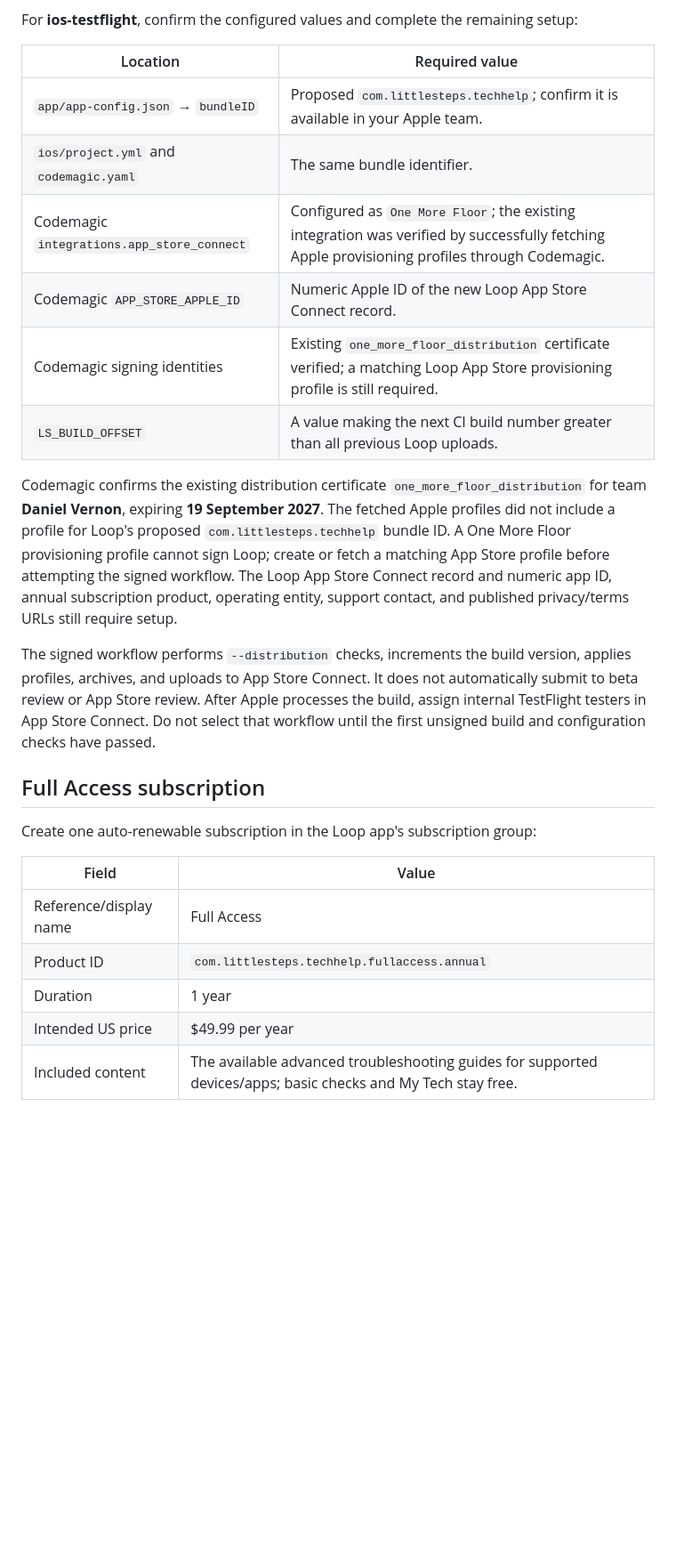
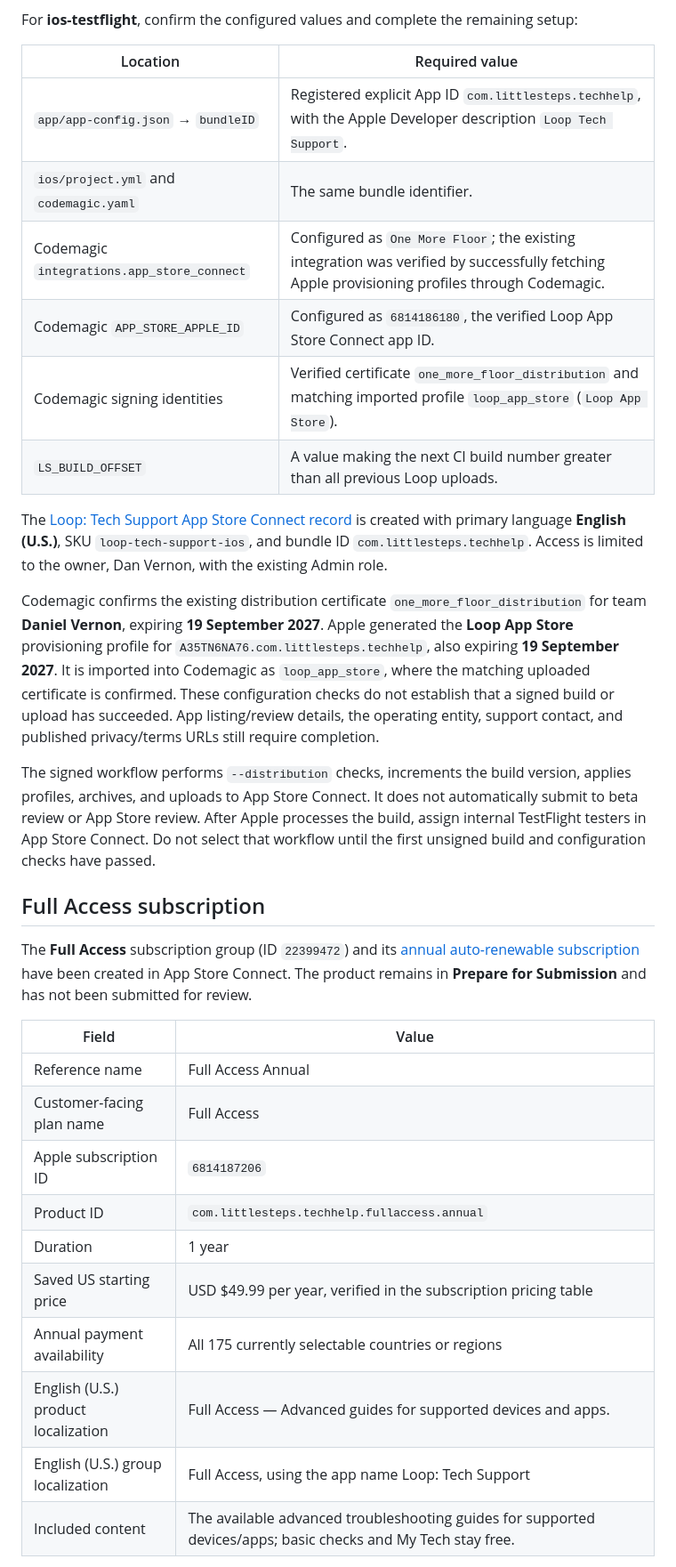
Before and after one commit to airloopal/loop, a Markdown page: docs/ios-release.md, the part around one of its changes. Shown at 89% size. Drawn GitHub-style; blank space fills up the shorter version.

Commit message:
Record Loop app, signing profile and annual subscription setup

```diff
--- a/docs/ios-release.md
+++ b/docs/ios-release.md
@@ -12,26 +12,33 @@ For **ios-testflight**, confirm the configured values and complete the remaining
 
 | Location | Required value |
 |---|---|
-| `app/app-config.json` → `bundleID` | Proposed `com.littlesteps.techhelp`; confirm it is available in your Apple team. |
+| `app/app-config.json` → `bundleID` | Registered explicit App ID `com.littlesteps.techhelp`, with the Apple Developer description `Loop Tech Support`. |
 | `ios/project.yml` and `codemagic.yaml` | The same bundle identifier. |
 | Codemagic `integrations.app_store_connect` | Configured as `One More Floor`; the existing integration was verified by successfully fetching Apple provisioning profiles through Codemagic. |
-| Codemagic `APP_STORE_APPLE_ID` | Numeric Apple ID of the new Loop App Store Connect record. |
-| Codemagic signing identities | Existing `one_more_floor_distribution` certificate verified; a matching Loop App Store provisioning profile is still required. |
+| Codemagic `APP_STORE_APPLE_ID` | Configured as `6814186180`, the verified Loop App Store Connect app ID. |
+| Codemagic signing identities | Verified certificate `one_more_floor_distribution` and matching imported profile `loop_app_store` (`Loop App Store`). |
 | `LS_BUILD_OFFSET` | A value making the next CI build number greater than all previous Loop uploads. |
 
-Codemagic confirms the existing distribution certificate `one_more_floor_distribution` for team **Daniel Vernon**, expiring **19 September 2027**. The fetched Apple profiles did not include a profile for Loop's proposed `com.littlesteps.techhelp` bundle ID. A One More Floor provisioning profile cannot sign Loop; create or fetch a matching App Store profile before attempting the signed workflow. The Loop App Store Connect record and numeric app ID, annual subscription product, operating entity, support contact, and published privacy/terms URLs still require setup.
+The [Loop: Tech Support App Store Connect record](https://appstoreconnect.apple.com/apps/6814186180/distribution) is created with primary language **English (U.S.)**, SKU `loop-tech-support-ios`, and bundle ID `com.littlesteps.techhelp`. Access is limited to the owner, Dan Vernon, with the existing Admin role.
+
+Codemagic confirms the existing distribution certificate `one_more_floor_distribution` for team **Daniel Vernon**, expiring **19 September 2027**. Apple generated the **Loop App Store** provisioning profile for `A35TN6NA76.com.littlesteps.techhelp`, also expiring **19 September 2027**. It is imported into Codemagic as `loop_app_store`, where the matching uploaded certificate is confirmed. These configuration checks do not establish that a signed build or upload has succeeded. App listing/review details, the operating entity, support contact, and published privacy/terms URLs still require completion.
 
 The signed workflow performs `--distribution` checks, increments the build version, applies profiles, archives, and uploads to App Store Connect. It does not automatically submit to beta review or App Store review. After Apple processes the build, assign internal TestFlight testers in App Store Connect. Do not select that workflow until the first unsigned build and configuration checks have passed.
 
 ## Full Access subscription
 
-Create one auto-renewable subscription in the Loop app's subscription group:
+The **Full Access** subscription group (ID `22399472`) and its [annual auto-renewable subscription](https://appstoreconnect.apple.com/apps/6814186180/distribution/subscriptions/6814187206) have been created in App Store Connect. The product remains in **Prepare for Submission** and has not been submitted for review.
 
 | Field | Value |
 |---|---|
-| Reference/display name | Full Access |
+| Reference name | Full Access Annual |
+| Customer-facing plan name | Full Access |
+| Apple subscription ID | `6814187206` |
 | Product ID | `com.littlesteps.techhelp.fullaccess.annual` |
 | Duration | 1 year |
-| Intended US price | $49.99 per year |
+| Saved US starting price | USD $49.99 per year, verified in the subscription pricing table |
+| Annual payment availability | All 175 currently selectable countries or regions |
+| English (U.S.) product localization | Full Access — Advanced guides for supported devices and apps. |
+| English (U.S.) group localization | Full Access, using the app name Loop: Tech Support |
 | Included content | The available advanced troubleshooting guides for supported devices/apps; basic checks and My Tech stay free. |
 
```
Also changed, not shown: other parts of docs/ios-release.md (+1 -1 lines).
